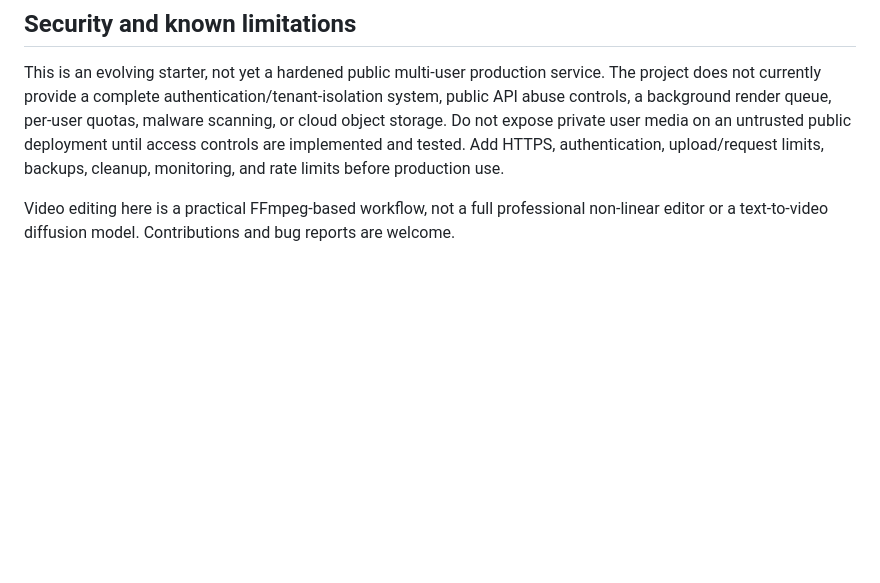
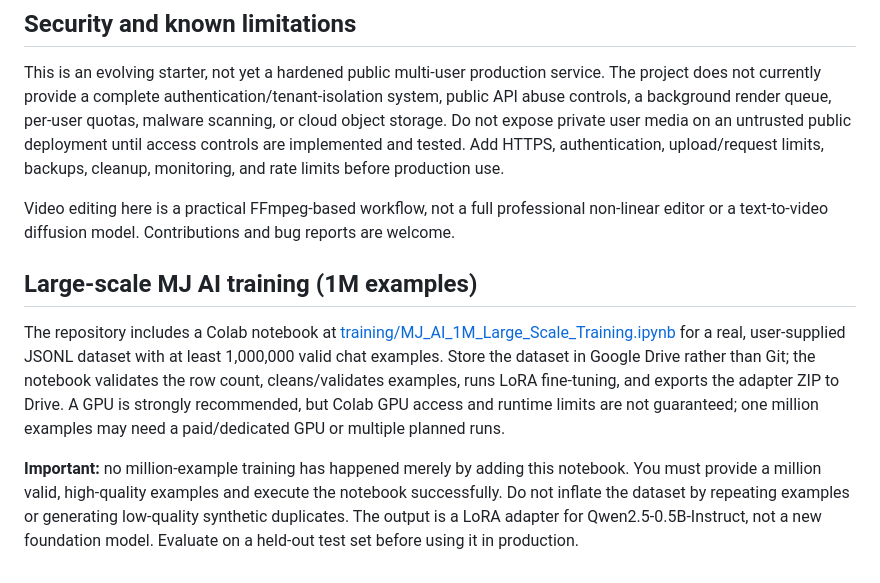
Before and after one commit to singwithsashu-a11y/Ai-video-free, a Markdown page: README.md, the part around the change. GitHub-like rendering; blank space fills up the shorter version.

Commit message:
Document million-example training workflow and resource requirements

```diff
--- a/README.md
+++ b/README.md
@@ -119,3 +119,9 @@ Use only data you own or have permission to use. Keep private data, credentials,
 This is an evolving starter, not yet a hardened public multi-user production service. The project does not currently provide a complete authentication/tenant-isolation system, public API abuse controls, a background render queue, per-user quotas, malware scanning, or cloud object storage. Do not expose private user media on an untrusted public deployment until access controls are implemented and tested. Add HTTPS, authentication, upload/request limits, backups, cleanup, monitoring, and rate limits before production use.
 
 Video editing here is a practical FFmpeg-based workflow, not a full professional non-linear editor or a text-to-video diffusion model. Contributions and bug reports are welcome.
+
+## Large-scale MJ AI training (1M examples)
+
+The repository includes a Colab notebook at [training/MJ_AI_1M_Large_Scale_Training.ipynb](training/MJ_AI_1M_Large_Scale_Training.ipynb) for a real, user-supplied JSONL dataset with at least 1,000,000 valid chat examples. Store the dataset in Google Drive rather than Git; the notebook validates the row count, cleans/validates examples, runs LoRA fine-tuning, and exports the adapter ZIP to Drive. A GPU is strongly recommended, but Colab GPU access and runtime limits are not guaranteed; one million examples may need a paid/dedicated GPU or multiple planned runs.
+
+**Important:** no million-example training has happened merely by adding this notebook. You must provide a million valid, high-quality examples and execute the notebook successfully. Do not inflate the dataset by repeating examples or generating low-quality synthetic duplicates. The output is a LoRA adapter for Qwen2.5-0.5B-Instruct, not a new foundation model. Evaluate on a held-out test set before using it in production.
```
